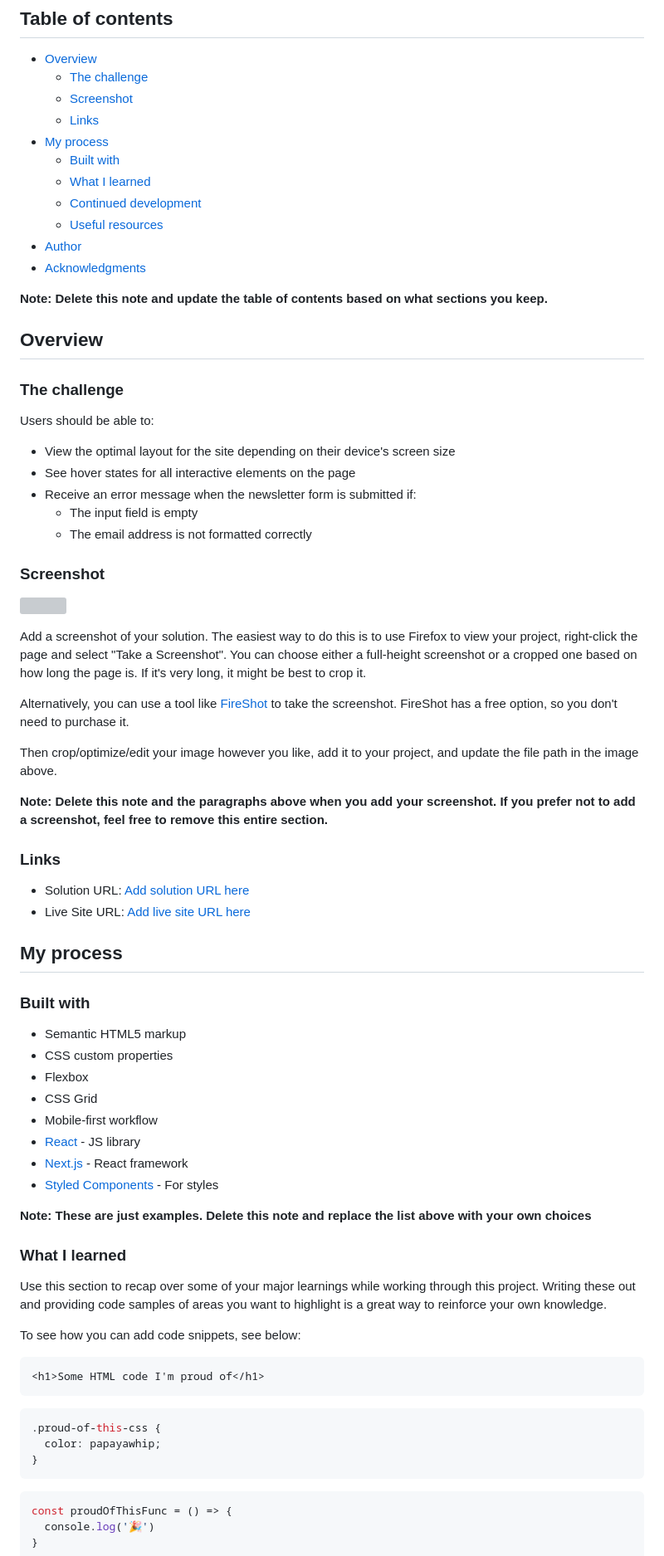
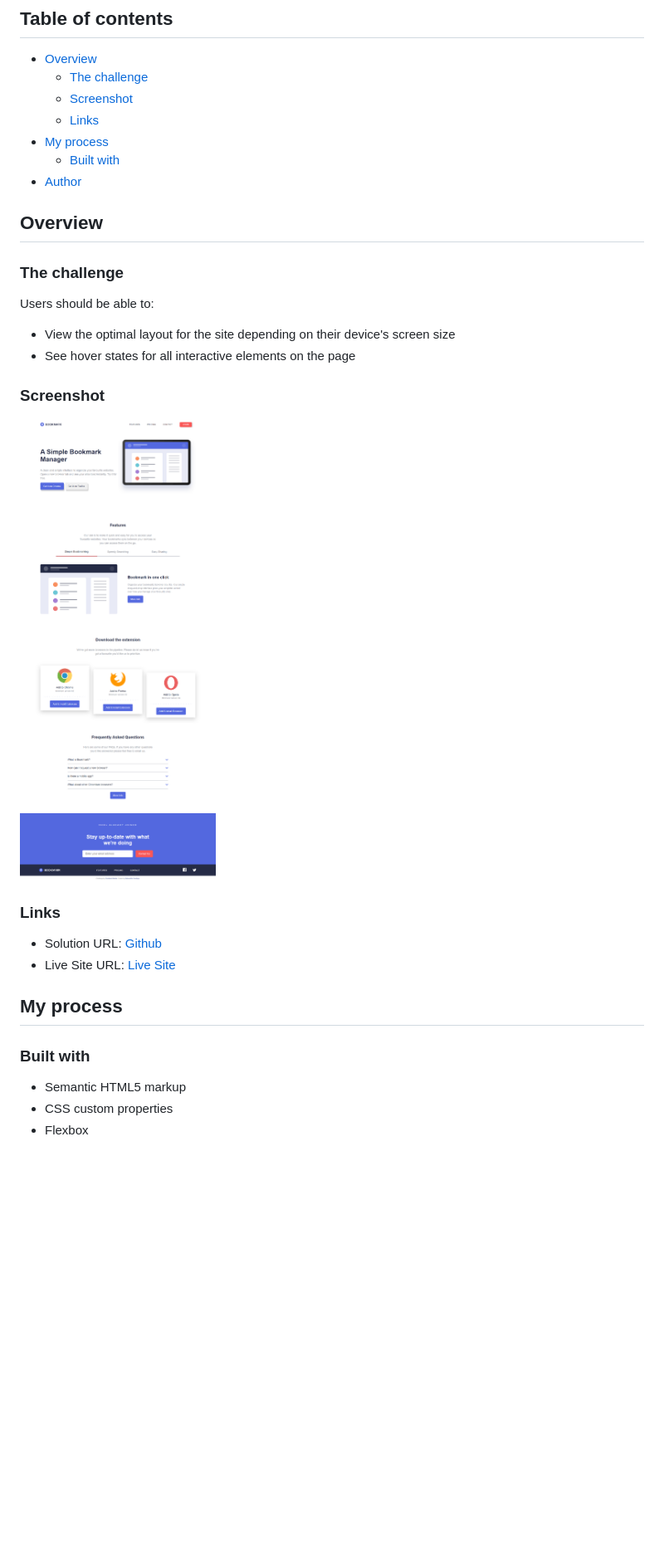
Before and after one commit to omotayobolu/bookmark-landing-page, a Markdown page: README-template.md, the part around the change printed below. Shown: that part at 83% size. GitHub-like rendering; pictures changed too: images/FireShot Capture 011 - Frontend Mentor - Bookmark landing page - 127.0.0.1.png (added); blank space fills up the shorter version; grey boxes are pictures that could not be loaded.

````diff
--- a/README-template.md
+++ b/README-template.md
@@ -10,13 +10,7 @@ This is a solution to the [Bookmark landing page challenge on Frontend Mentor](h
   - [Links](#links)
 - [My process](#my-process)
   - [Built with](#built-with)
-  - [What I learned](#what-i-learned)
-  - [Continued development](#continued-development)
-  - [Useful resources](#useful-resources)
 - [Author](#author)
-- [Acknowledgments](#acknowledgments)
-
-**Note: Delete this note and update the table of contents based on what sections you keep.**
 
 ## Overview
 
@@ -26,26 +20,15 @@ Users should be able to:
 
 - View the optimal layout for the site depending on their device's screen size
 - See hover states for all interactive elements on the page
-- Receive an error message when the newsletter form is submitted if:
-  - The input field is empty
-  - The email address is not formatted correctly
 
 ### Screenshot
 
-![](./screenshot.jpg)
-
-Add a screenshot of your solution. The easiest way to do this is to use Firefox to view your project, right-click the page and select "Take a Screenshot". You can choose either a full-height screenshot or a cropped one based on how long the page is. If it's very long, it might be best to crop it.
-
-Alternatively, you can use a tool like [FireShot](https://getfireshot.com/) to take the screenshot. FireShot has a free option, so you don't need to purchase it.
-
-Then crop/optimize/edit your image however you like, add it to your project, and update the file path in the image above.
-
-**Note: Delete this note and the paragraphs above when you add your screenshot. If you prefer not to add a screenshot, feel free to remove this entire section.**
+![](./images/FireShot%20Capture%20011%20-%20Frontend%20Mentor%20-%20Bookmark%20landing%20page%20-%20127.0.0.1.png)
 
 ### Links
 
-- Solution URL: [Add solution URL here](https://your-solution-url.com)
-- Live Site URL: [Add live site URL here](https://your-live-site-url.com)
+- Solution URL: [Github](https://github.com/omotayobolu/bookmark-landing-page)
+- Live Site URL: [Live Site](https://omotayobolu.github.io/bookmark-landing-page/)
 
 ## My process
 
@@ -54,31 +37,3 @@ Then crop/optimize/edit your image however you like, add it to your project, and
 - Semantic HTML5 markup
 - CSS custom properties
 - Flexbox
-- CSS Grid
-- Mobile-first workflow
-- [React](https://reactjs.org/) - JS library
-- [Next.js](https://nextjs.org/) - React framework
-- [Styled Components](https://styled-components.com/) - For styles
-
-**Note: These are just examples. Delete this note and replace the list above with your own choices**
-
-### What I learned
-
-Use this section to recap over some of your major learnings while working through this project. Writing these out and providing code samples of areas you want to highlight is a great way to reinforce your own knowledge.
-
-To see how you can add code snippets, see below:
-
-```html
-<h1>Some HTML code I'm proud of</h1>
-```
-```css
-.proud-of-this-css {
-  color: papayawhip;
-}
-```
-```js
-const proudOfThisFunc = () => {
-  console.log('🎉')
-}
-```
-
````
Also changed, not shown: other parts of README-template.md (+4 -27 lines), README.md (deleted, +0 -100 lines), style-guide.md (deleted, +0 -41 lines), 3 other files.
